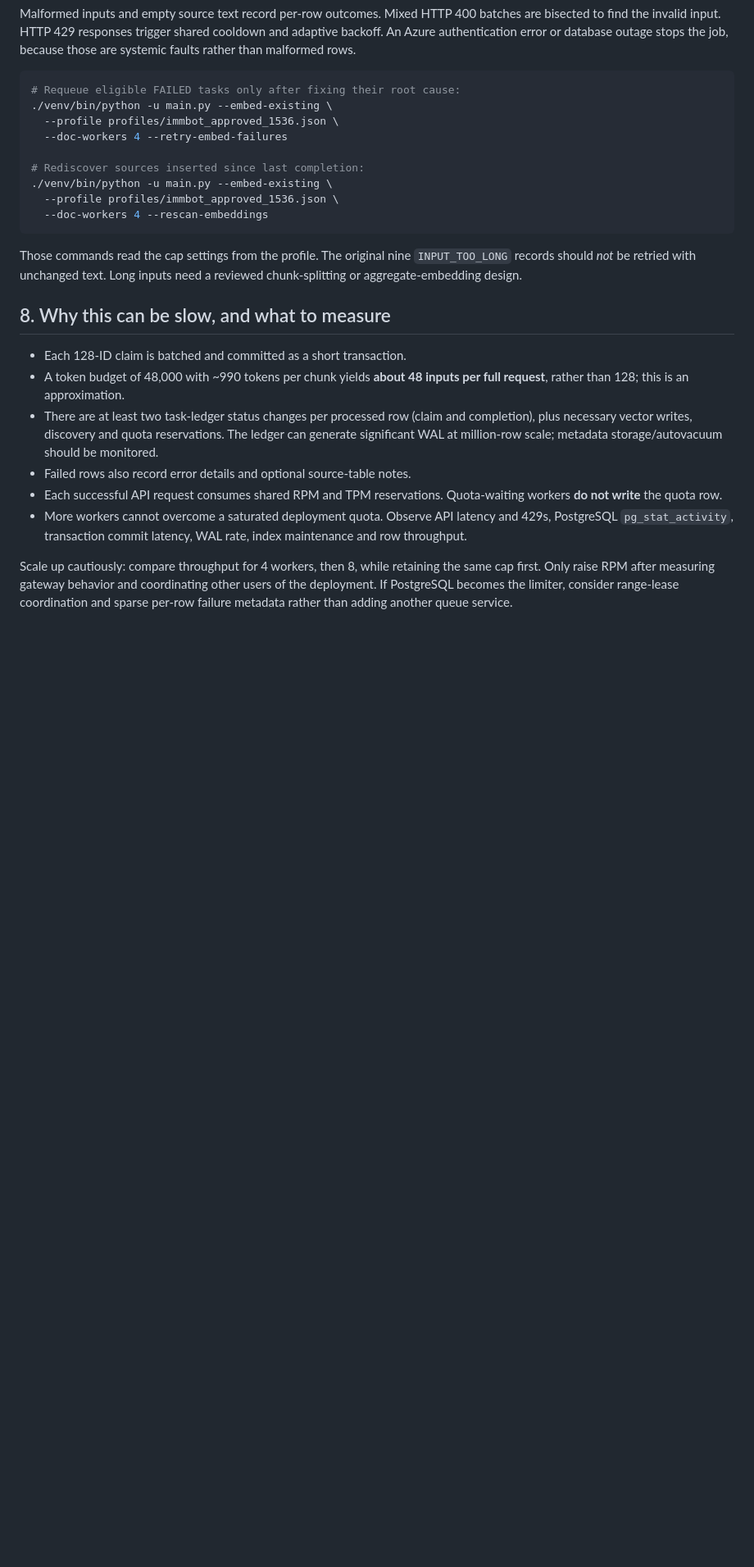
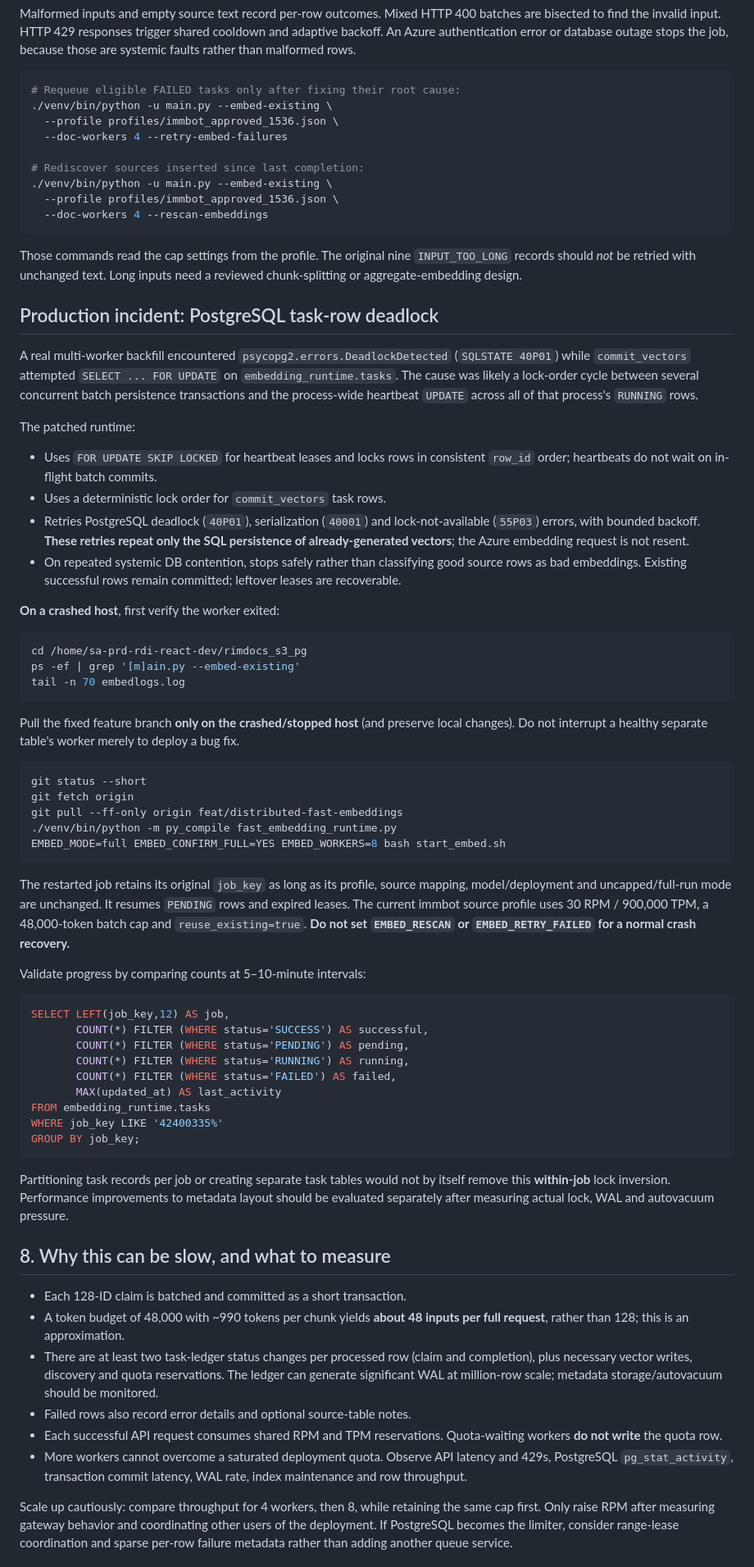
Before and after one commit to dhanumjayasaggurthi/chunk_vectors, a Markdown page: docs/FAST_EMBEDDINGS.md, the part around the change. Shown at 82% size. Drawn GitHub-style; blank space fills up the shorter version.

Commit message:
Document diagnosed 40P01 task deadlock, nonblocking heartbeat patch, and safe job resume

````diff
--- a/docs/FAST_EMBEDDINGS.md
+++ b/docs/FAST_EMBEDDINGS.md
@@ -348,6 +348,73 @@ Those commands read the cap settings from the profile. The original nine
 `INPUT_TOO_LONG` records should *not* be retried with unchanged text.
 Long inputs need a reviewed chunk-splitting or aggregate-embedding design.
 
+## Production incident: PostgreSQL task-row deadlock
+
+A real multi-worker backfill encountered
+`psycopg2.errors.DeadlockDetected` (`SQLSTATE 40P01`) while
+`commit_vectors` attempted `SELECT ... FOR UPDATE` on
+`embedding_runtime.tasks`. The cause was likely a lock-order cycle
+between several concurrent batch persistence transactions and the
+process-wide heartbeat `UPDATE` across all of that process's
+`RUNNING` rows.
+
+The patched runtime:
+- Uses `FOR UPDATE SKIP LOCKED` for heartbeat leases and locks rows
+  in consistent `row_id` order; heartbeats do not wait on in-flight
+  batch commits.
+- Uses a deterministic lock order for `commit_vectors` task rows.
+- Retries PostgreSQL deadlock (`40P01`), serialization (`40001`) and
+  lock-not-available (`55P03`) errors, with bounded backoff.
+  **These retries repeat only the SQL persistence of already-generated
+  vectors**; the Azure embedding request is not resent.
+- On repeated systemic DB contention, stops safely rather than
+  classifying good source rows as bad embeddings. Existing successful
+  rows remain committed; leftover leases are recoverable.
+
+**On a crashed host**, first verify the worker exited:
+```bash
+cd /home/sa-prd-rdi-react-dev/rimdocs_s3_pg
+ps -ef | grep '[m]ain.py --embed-existing'
+tail -n 70 embedlogs.log
+```
+
+Pull the fixed feature branch **only on the crashed/stopped host**
+(and preserve local changes). Do not interrupt a healthy separate
+table's worker merely to deploy a bug fix.
+
+```bash
+git status --short
+git fetch origin
+git pull --ff-only origin feat/distributed-fast-embeddings
+./venv/bin/python -m py_compile fast_embedding_runtime.py
+EMBED_MODE=full EMBED_CONFIRM_FULL=YES EMBED_WORKERS=8 bash start_embed.sh
+```
+
+The restarted job retains its original `job_key` as long as its
+profile, source mapping, model/deployment and uncapped/full-run mode
+are unchanged. It resumes `PENDING` rows and expired leases. The
+current immbot source profile uses 30 RPM / 900,000 TPM, a
+48,000-token batch cap and `reuse_existing=true`. **Do not set
+`EMBED_RESCAN` or `EMBED_RETRY_FAILED` for a normal crash recovery.**
+
+Validate progress by comparing counts at 5–10-minute intervals:
+```sql
+SELECT LEFT(job_key,12) AS job,
+       COUNT(*) FILTER (WHERE status='SUCCESS') AS successful,
+       COUNT(*) FILTER (WHERE status='PENDING') AS pending,
+       COUNT(*) FILTER (WHERE status='RUNNING') AS running,
+       COUNT(*) FILTER (WHERE status='FAILED') AS failed,
+       MAX(updated_at) AS last_activity
+FROM embedding_runtime.tasks
+WHERE job_key LIKE '42400335%'
+GROUP BY job_key;
+```
+
+Partitioning task records per job or creating separate task tables
+would not by itself remove this **within-job** lock inversion.
+Performance improvements to metadata layout should be evaluated
+separately after measuring actual lock, WAL and autovacuum pressure.
+
 ## 8. Why this can be slow, and what to measure
 
 - Each 128-ID claim is batched and committed as a short transaction.
````
